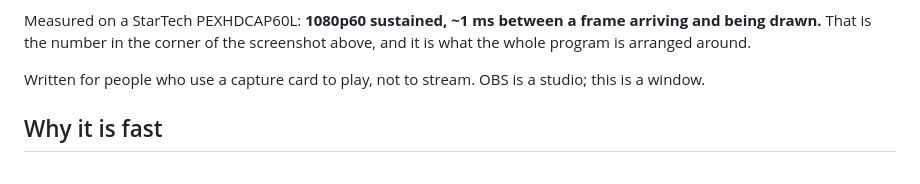
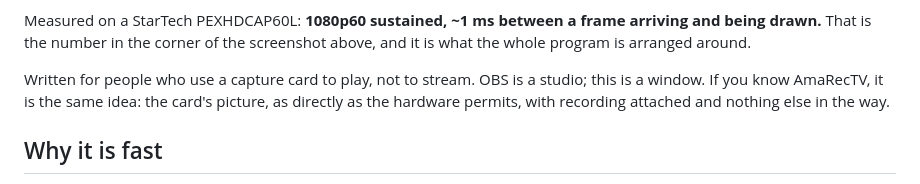
Before and after one commit to NuclearMeltdown/CapView, a Markdown page: README.md, the part around the change. GitHub-like rendering.

Commit message:
Name the thing people are actually searching for
The README described what CapView does without ever naming the tool its audience
compares it against. AmaRecTV is the search term someone with a capture card and
this problem types, and the comparison is accurate rather than promotional.

```diff
--- a/README.md
+++ b/README.md
@@ -19,7 +19,9 @@ arriving and being drawn.** That is the number in the corner of the screenshot
 above, and it is what the whole program is arranged around.
 
 Written for people who use a capture card to play, not to stream. OBS is a
-studio; this is a window.
+studio; this is a window. If you know AmaRecTV, it is the same idea: the card's
+picture, as directly as the hardware permits, with recording attached and
+nothing else in the way.
 
 ## Why it is fast
 
```
